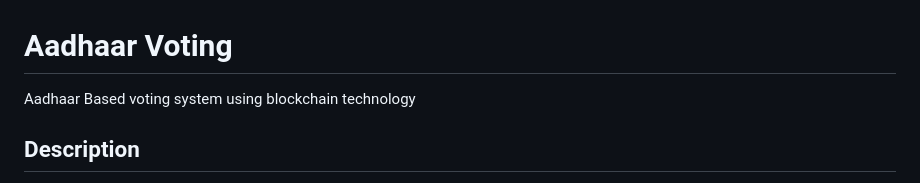
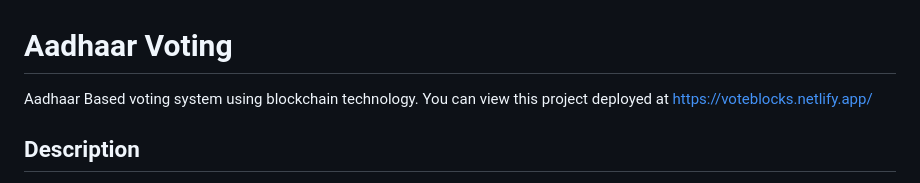
Before and after one commit to shashvat-singham/Blockchain-Aadhar-voting, a Markdown page: README.md, the part around the change. Rendered like a GitHub page.

```diff
--- a/README.md
+++ b/README.md
@@ -1,5 +1,5 @@
 # Aadhaar Voting
-Aadhaar Based voting system using blockchain technology
+Aadhaar Based voting system using blockchain technology. You can view this project deployed at https://voteblocks.netlify.app/
 
 
 ## Description
```
